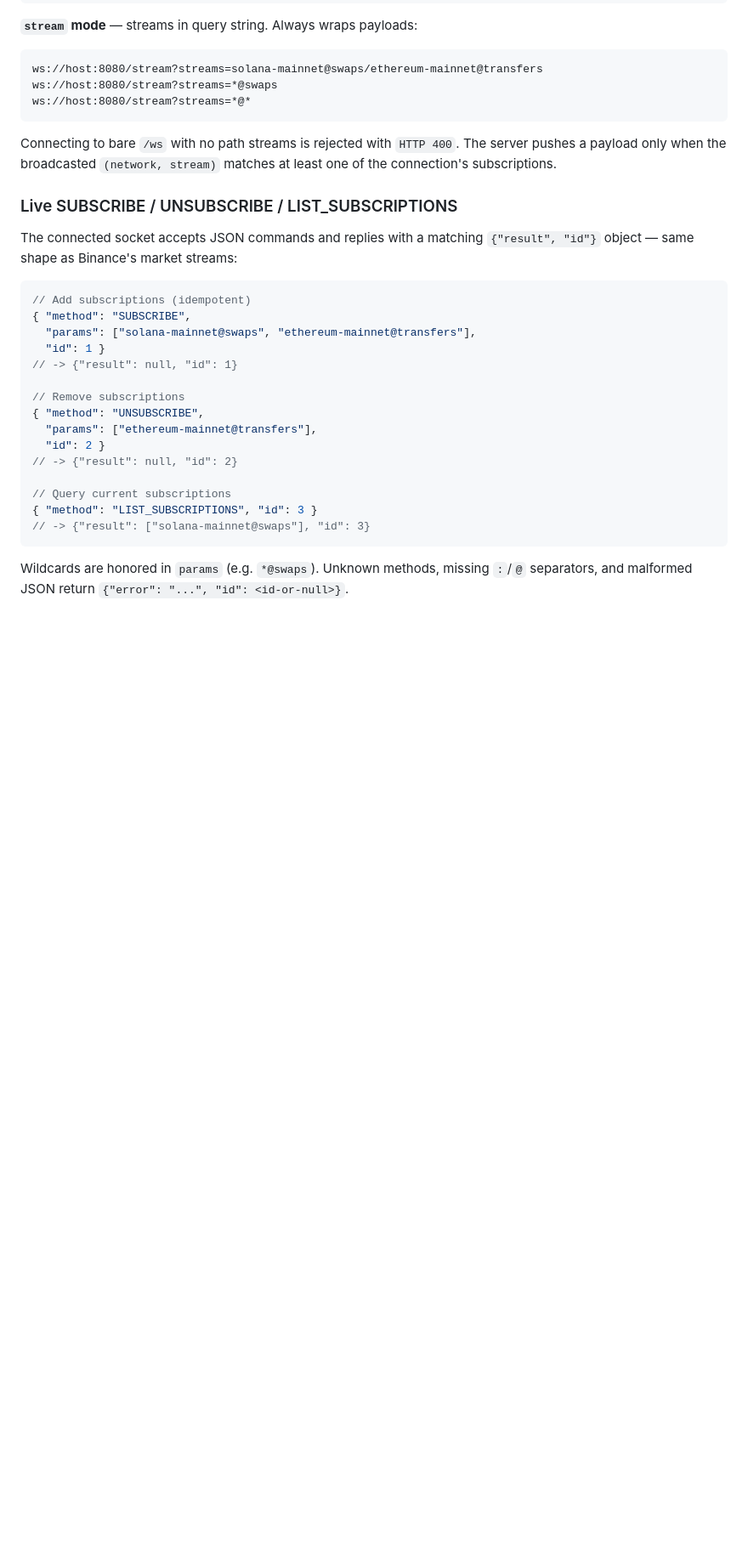
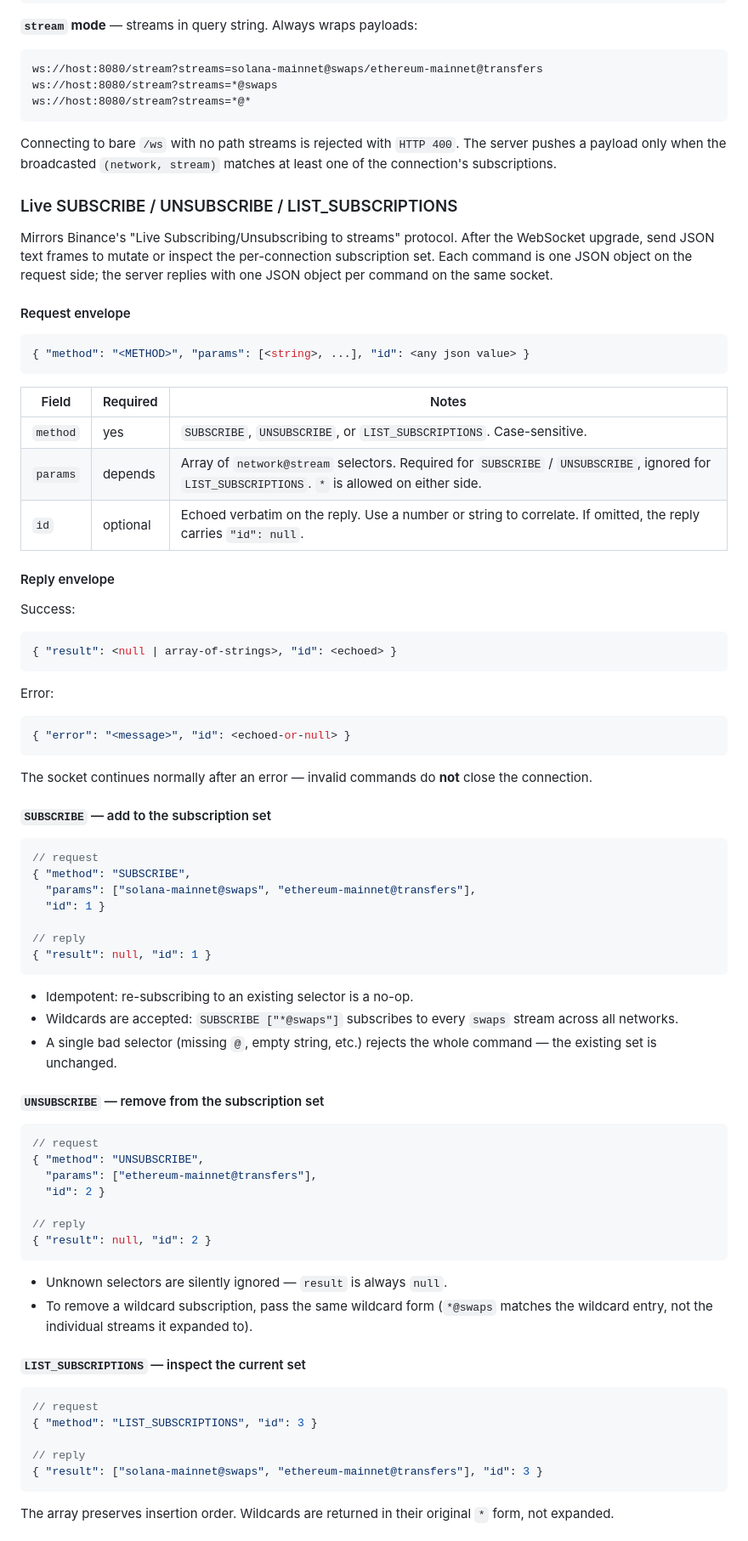
Before and after one commit to pinax-network/substreams-websocket, a Markdown page: README.md, the part around one of its changes. Shown at 85% size. Rendered like a GitHub page; blank space fills up the shorter version.

Commit message:
document live SUBSCRIBE/UNSUBSCRIBE/LIST_SUBSCRIPTIONS protocol
Expand the README section to cover the full request/reply envelope,
each method's semantics (idempotent SUBSCRIBE, silently-ignored
UNSUBSCRIBE, ordered LIST_SUBSCRIPTIONS), error response shapes for
malformed JSON / missing @ / empty selector / unknown method, a
worked client+server transcript, and operational notes about envelope
mode being fixed at upgrade time.

Co-Authored-By: Claude Opus 4.7 (1M context) <noreply@anthropic.com>

````diff
--- a/README.md
+++ b/README.md
@@ -212,24 +212,74 @@ Connecting to bare `/ws` with no path streams is rejected with `HTTP 400`. The s
 
 ### Live SUBSCRIBE / UNSUBSCRIBE / LIST_SUBSCRIPTIONS
 
-The connected socket accepts JSON commands and replies with a matching `{"result", "id"}` object — same shape as Binance's market streams:
+Mirrors Binance's "Live Subscribing/Unsubscribing to streams" protocol. After the WebSocket upgrade, send JSON text frames to mutate or inspect the per-connection subscription set. Each command is one JSON object on the request side; the server replies with one JSON object per command on the same socket.
+
+#### Request envelope
 
 ```json
-// Add subscriptions (idempotent)
+{ "method": "<METHOD>", "params": [<string>, ...], "id": <any json value> }
+```
+
+| Field    | Required | Notes |
+|----------|----------|-------|
+| `method` | yes      | `SUBSCRIBE`, `UNSUBSCRIBE`, or `LIST_SUBSCRIPTIONS`. Case-sensitive. |
+| `params` | depends  | Array of `network@stream` selectors. Required for `SUBSCRIBE` / `UNSUBSCRIBE`, ignored for `LIST_SUBSCRIPTIONS`. `*` is allowed on either side. |
+| `id`     | optional | Echoed verbatim on the reply. Use a number or string to correlate. If omitted, the reply carries `"id": null`. |
+
+#### Reply envelope
+
+Success:
+```json
+{ "result": <null | array-of-strings>, "id": <echoed> }
+```
+
+Error:
+```json
+{ "error": "<message>", "id": <echoed-or-null> }
+```
+
+The socket continues normally after an error — invalid commands do **not** close the connection.
+
+#### `SUBSCRIBE` — add to the subscription set
+
+```json
+// request
 { "method": "SUBSCRIBE",
   "params": ["solana-mainnet@swaps", "ethereum-mainnet@transfers"],
   "id": 1 }
-// -> {"result": null, "id": 1}
 
-// Remove subscriptions
+// reply
+{ "result": null, "id": 1 }
+```
+
+- Idempotent: re-subscribing to an existing selector is a no-op.
+- Wildcards are accepted: `SUBSCRIBE ["*@swaps"]` subscribes to every `swaps` stream across all networks.
+- A single bad selector (missing `@`, empty string, etc.) rejects the whole command — the existing set is unchanged.
+
+#### `UNSUBSCRIBE` — remove from the subscription set
+
+```json
+// request
 { "method": "UNSUBSCRIBE",
   "params": ["ethereum-mainnet@transfers"],
   "id": 2 }
-// -> {"result": null, "id": 2}
 
-// Query current subscriptions
-{ "method": "LIST_SUBSCRIPTIONS", "id": 3 }
-// -> {"result": ["solana-mainnet@swaps"], "id": 3}
+// reply
+{ "result": null, "id": 2 }
 ```
 
-Wildcards are honored in `params` (e.g. `*@swaps`). Unknown methods, missing `:`/`@` separators, and malformed JSON return `{"error": "...", "id": <id-or-null>}`.
+- Unknown selectors are silently ignored — `result` is always `null`.
+- To remove a wildcard subscription, pass the same wildcard form (`*@swaps` matches the wildcard entry, not the individual streams it expanded to).
+
+#### `LIST_SUBSCRIPTIONS` — inspect the current set
+
+```json
+// request
+{ "method": "LIST_SUBSCRIPTIONS", "id": 3 }
+
+// reply
+{ "result": ["solana-mainnet@swaps", "ethereum-mainnet@transfers"], "id": 3 }
+```
+
+The array preserves insertion order. Wildcards are returned in their original `*` form, not expanded.
+
````
Also changed, not shown: other parts of README.md (+33 -0 lines).
